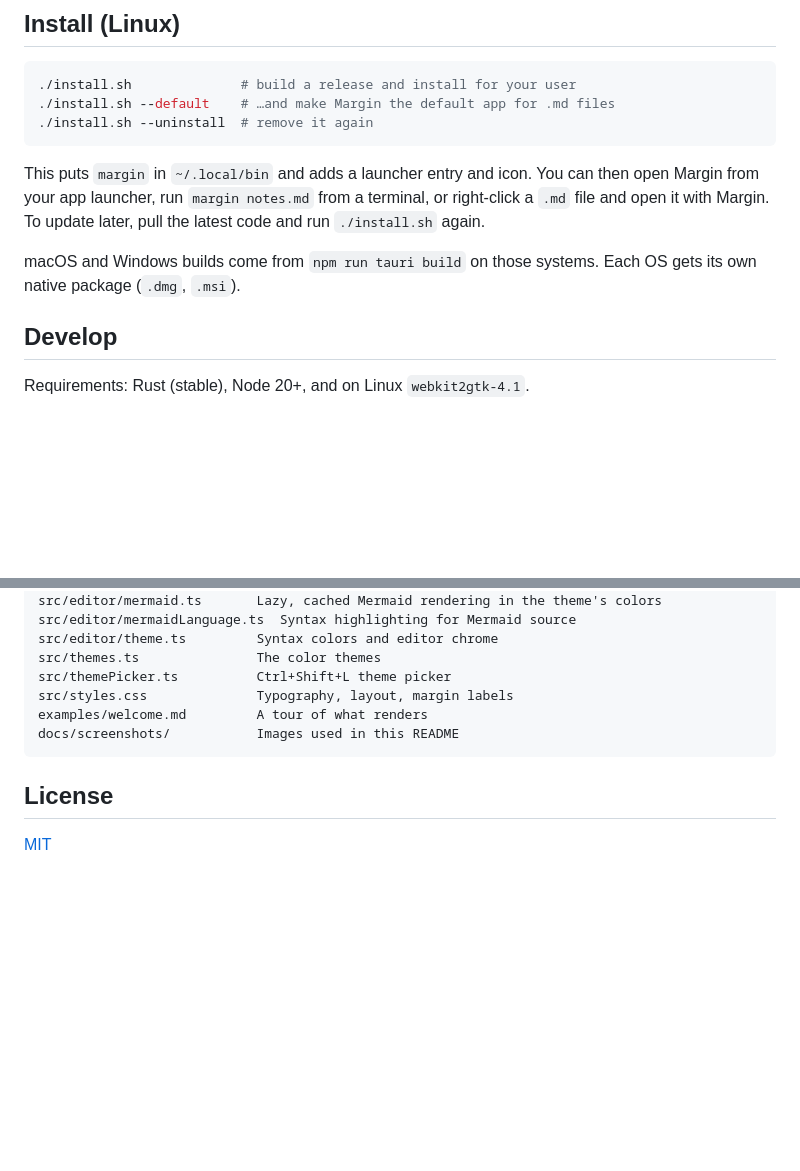
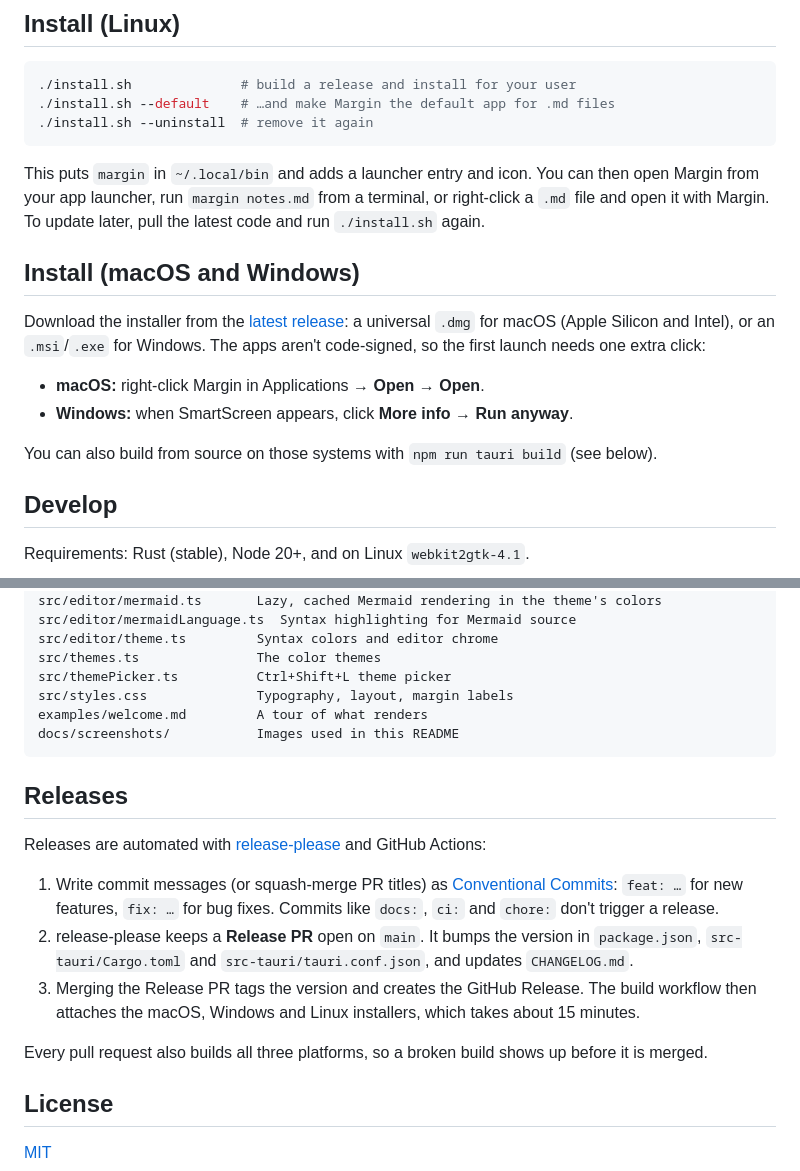
Before and after one commit to MaxAnderberg/margin, a Markdown page: README.md, 2 parts joined by grey strips. GitHub-like rendering; blank space fills up the shorter version.

Commit message:
docs: explain installing on macOS/Windows and the release process
Co-Authored-By: Claude Opus 5.5 <noreply@anthropic.com>
Claude-Session: https://claude.ai/code/session_01Swyiw88j9vaTuNDZDw7mHg

````diff
--- a/README.md
+++ b/README.md
@@ -35,7 +35,14 @@ Mermaid code blocks render as diagrams. Click into one, or arrow into it, to edi
 
 This puts `margin` in `~/.local/bin` and adds a launcher entry and icon. You can then open Margin from your app launcher, run `margin notes.md` from a terminal, or right-click a `.md` file and open it with Margin. To update later, pull the latest code and run `./install.sh` again.
 
-macOS and Windows builds come from `npm run tauri build` on those systems. Each OS gets its own native package (`.dmg`, `.msi`).
+## Install (macOS and Windows)
+
+Download the installer from the [latest release](https://github.com/MaxAnderberg/margin/releases/latest): a universal `.dmg` for macOS (Apple Silicon and Intel), or an `.msi`/`.exe` for Windows. The apps aren't code-signed, so the first launch needs one extra click:
+
+- **macOS:** right-click Margin in Applications → **Open** → **Open**.
+- **Windows:** when SmartScreen appears, click **More info** → **Run anyway**.
+
+You can also build from source on those systems with `npm run tauri build` (see below).
 
 ## Develop
 
@@ -112,6 +119,16 @@ examples/welcome.md         A tour of what renders
 docs/screenshots/           Images used in this README
 ```
 
+## Releases
+
+Releases are automated with [release-please](https://github.com/googleapis/release-please) and GitHub Actions:
+
+1. Write commit messages (or squash-merge PR titles) as [Conventional Commits](https://www.conventionalcommits.org): `feat: …` for new features, `fix: …` for bug fixes. Commits like `docs:`, `ci:` and `chore:` don't trigger a release.
+2. release-please keeps a **Release PR** open on `main`. It bumps the version in `package.json`, `src-tauri/Cargo.toml` and `src-tauri/tauri.conf.json`, and updates `CHANGELOG.md`.
+3. Merging the Release PR tags the version and creates the GitHub Release. The build workflow then attaches the macOS, Windows and Linux installers, which takes about 15 minutes.
+
+Every pull request also builds all three platforms, so a broken build shows up before it is merged.
+
 ## License
 
 [MIT](LICENSE)
````
